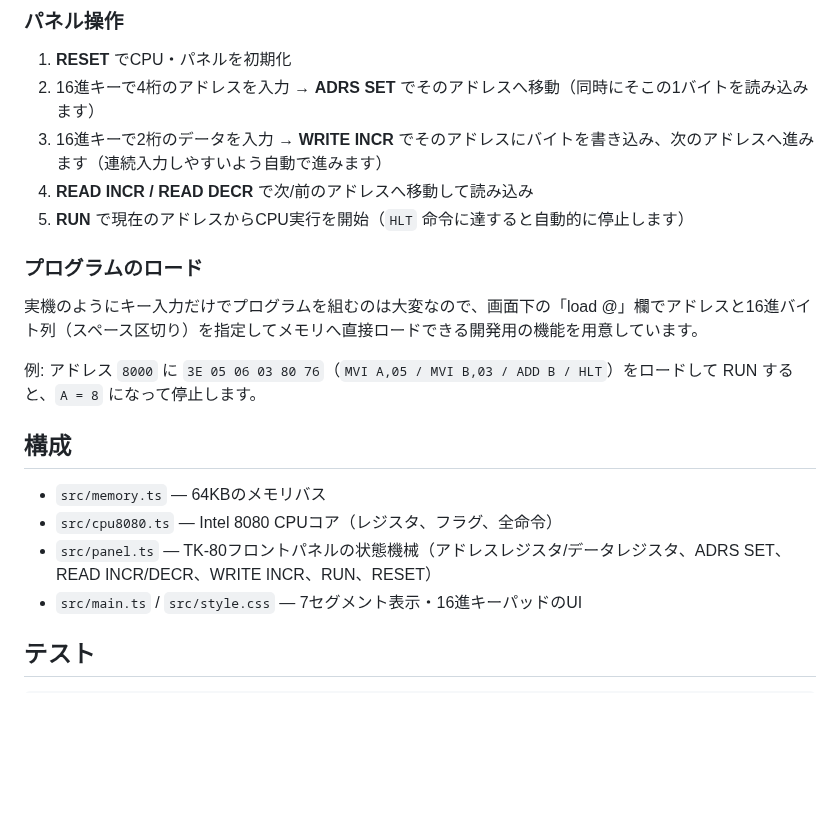
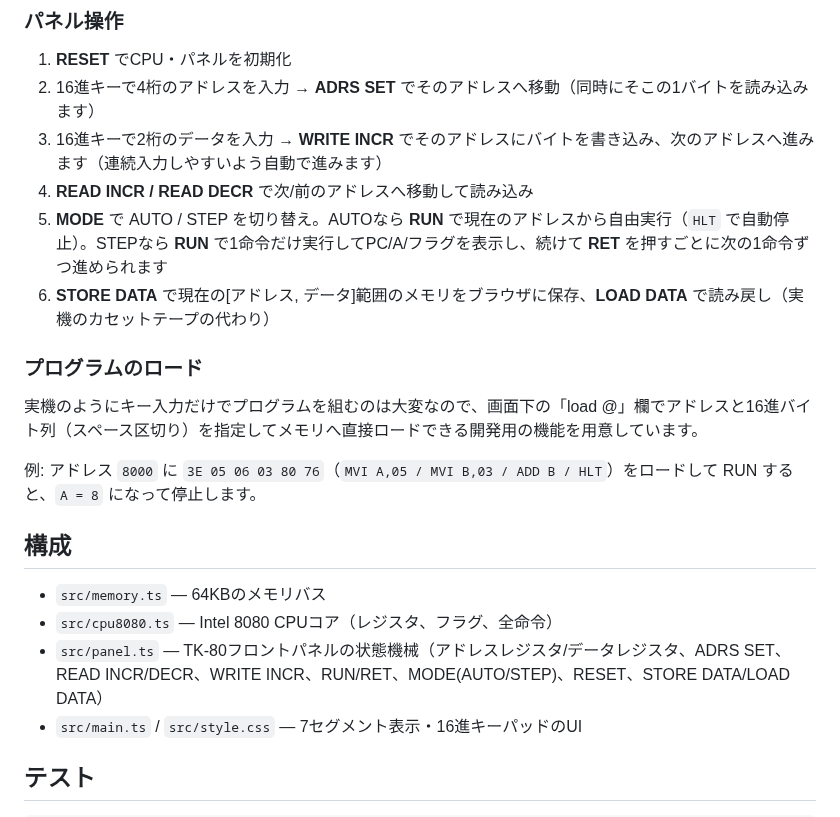
Before and after one commit to yonmas/tk80-emu, a Markdown page: README.md, the part around one of its changes. GitHub-like rendering; blank space fills up the shorter version.

```diff
--- a/README.md
+++ b/README.md
@@ -32,7 +32,8 @@ npm run dev
 2. 16進キーで4桁のアドレスを入力 → **ADRS SET** でそのアドレスへ移動（同時にそこの1バイトを読み込みます）
 3. 16進キーで2桁のデータを入力 → **WRITE INCR** でそのアドレスにバイトを書き込み、次のアドレスへ進みます（連続入力しやすいよう自動で進みます）
 4. **READ INCR / READ DECR** で次/前のアドレスへ移動して読み込み
-5. **RUN** で現在のアドレスからCPU実行を開始（`HLT` 命令に達すると自動的に停止します）
+5. **MODE** で AUTO / STEP を切り替え。AUTOなら **RUN** で現在のアドレスから自由実行（`HLT` で自動停止）。STEPなら **RUN** で1命令だけ実行してPC/A/フラグを表示し、続けて **RET** を押すごとに次の1命令ずつ進められます
+6. **STORE DATA** で現在の[アドレス, データ]範囲のメモリをブラウザに保存、**LOAD DATA** で読み戻し（実機のカセットテープの代わり）
 
 ### プログラムのロード
 
@@ -44,7 +45,7 @@ npm run dev
 
 - `src/memory.ts` — 64KBのメモリバス
 - `src/cpu8080.ts` — Intel 8080 CPUコア（レジスタ、フラグ、全命令）
-- `src/panel.ts` — TK-80フロントパネルの状態機械（アドレスレジスタ/データレジスタ、ADRS SET、READ INCR/DECR、WRITE INCR、RUN、RESET）
+- `src/panel.ts` — TK-80フロントパネルの状態機械（アドレスレジスタ/データレジスタ、ADRS SET、READ INCR/DECR、WRITE INCR、RUN/RET、MODE(AUTO/STEP)、RESET、STORE DATA/LOAD DATA）
 - `src/main.ts` / `src/style.css` — 7セグメント表示・16進キーパッドのUI
 
 ## テスト
```
Also changed, not shown: other parts of README.md (+1 -1 lines), docs/screenshot.png, 6 other files.
